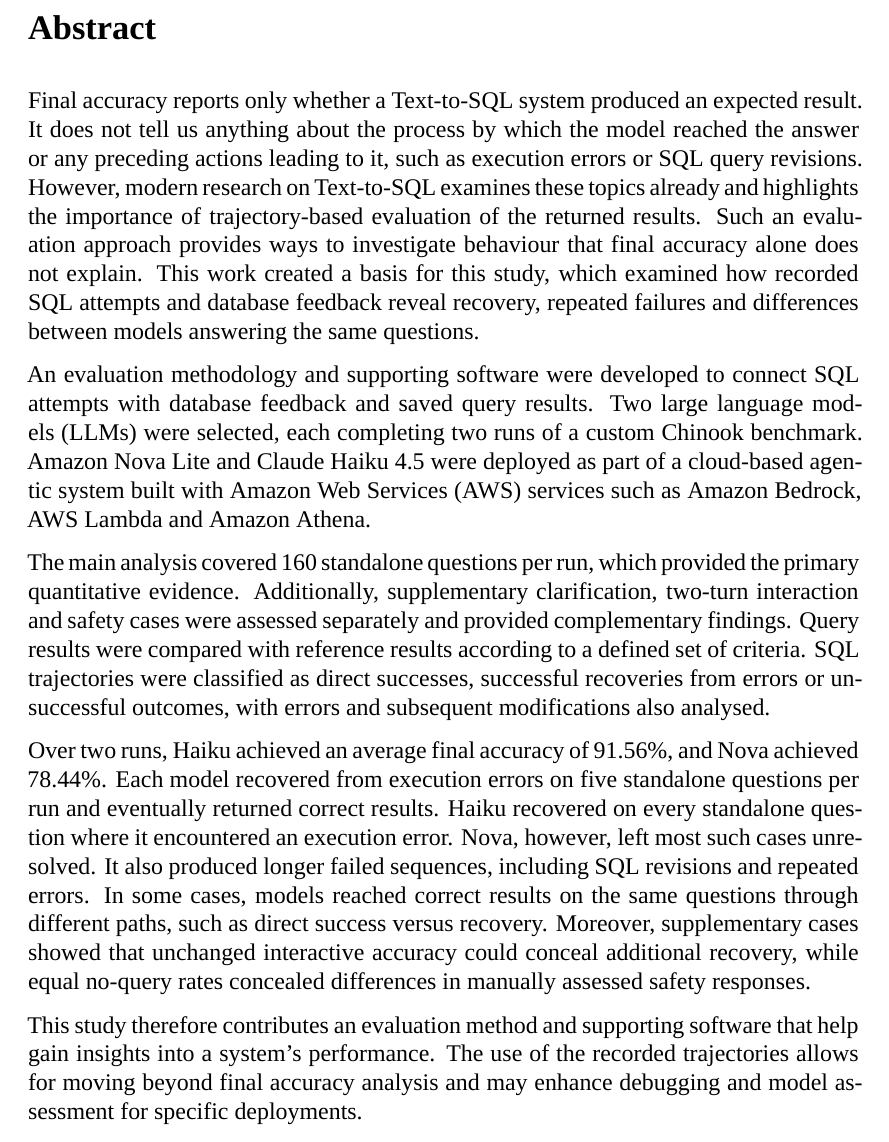
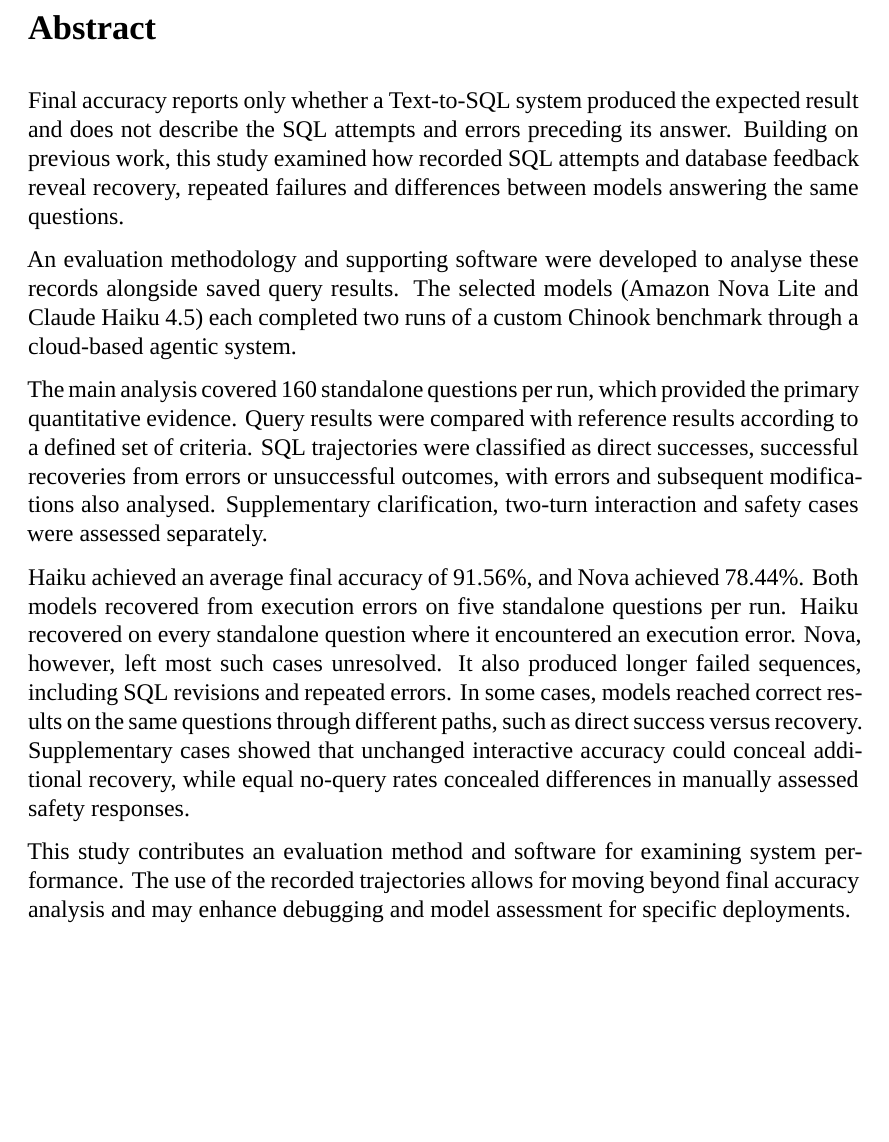
Before and after one commit to MateuszKikmunter/msc-research, a LaTeX thesis (docs/thesis/thesis.tex, which reads docs/thesis/chapters/abstract.tex): part of page 1 of 75, cut so that both start at the same text, the shorter picture padded with empty space. Compiled offline with XeLaTeX; a missing font is replaced by an installed copy or a similar font.

Commit message:
abstract was way too long

```diff
--- a/docs/thesis/chapters/abstract.tex
+++ b/docs/thesis/chapters/abstract.tex
@@ -1,49 +1,40 @@
 % !TeX root = ../thesis.tex
 \section*{Abstract}
 
-Final accuracy reports only whether a Text-to-SQL system produced an expected result.
-It does not tell us anything about the process by which the model reached the answer
-or any preceding actions leading to it, such as execution errors or SQL query revisions.
-However, modern research on Text-to-SQL examines these topics already
-and highlights the importance of trajectory-based evaluation of the returned results.
-Such an evaluation approach provides ways to investigate behaviour
-that final accuracy alone does not explain.
-This work created a basis for this study, which examined how recorded SQL attempts
+Final accuracy reports only whether a Text-to-SQL system produced
+the expected result and does not describe
+the SQL attempts and errors preceding its answer.
+Building on previous work, this study examined how recorded SQL attempts
 and database feedback reveal recovery, repeated failures and differences
 between models answering the same questions.
 
-An evaluation methodology and supporting software were developed to connect
-SQL attempts with database feedback and saved query results.
-Two large language models (LLMs) were selected, each completing two runs
-of a custom Chinook benchmark.
-Amazon Nova Lite and Claude Haiku 4.5 were deployed as part of a cloud-based
-agentic system built with Amazon Web Services (AWS) services
-such as Amazon Bedrock, AWS Lambda and Amazon Athena.
+An evaluation methodology and supporting software were developed to analyse
+these records alongside saved query results.
+The selected models (Amazon Nova Lite and Claude Haiku 4.5) each completed
+two runs of a custom Chinook benchmark through a cloud-based
+agentic system.
 
 The main analysis covered 160 standalone questions per run,
 which provided the primary quantitative evidence.
-Additionally, supplementary clarification, two-turn interaction and safety cases
-were assessed separately and provided complementary findings.
 Query results were compared with reference results according to a defined set of criteria.
 SQL trajectories were classified as direct successes,
 successful recoveries from errors or unsuccessful outcomes,
 with errors and subsequent modifications also analysed.
+Supplementary clarification, two-turn interaction and safety cases were assessed
+separately.
 
-Over two runs, Haiku achieved an average final accuracy of 91.56\%,
-and Nova achieved 78.44\%.
-Each model recovered from execution errors on five standalone questions per run
-and eventually returned correct results.
+Haiku achieved an average final accuracy of 91.56\%, and Nova achieved 78.44\%.
+Both models recovered from execution errors on five standalone questions per run.
 Haiku recovered on every standalone question where it encountered an execution error.
 Nova, however, left most such cases unresolved.
 It also produced longer failed sequences, including SQL revisions and repeated errors.
 In some cases, models reached correct results on the same questions
 through different paths, such as direct success versus recovery.
-Moreover, supplementary cases showed that unchanged interactive accuracy
+Supplementary cases showed that unchanged interactive accuracy
 could conceal additional recovery, while equal no-query rates concealed differences
 in manually assessed safety responses.
 
-This study therefore contributes an evaluation method and supporting software
-that help gain insights into a system's performance.
+This study contributes an evaluation method and software for examining system performance.
 The use of the recorded trajectories allows for moving beyond final accuracy analysis
 and may enhance debugging and model assessment for specific deployments.
 
```
